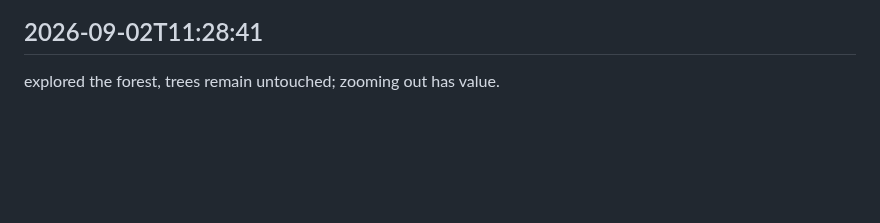
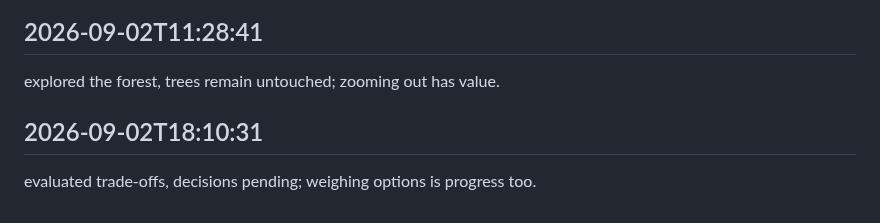
Before and after one commit to arnoldjsarmiento-ux/knowledgeflow-ai, a Markdown page: worklog.md, the part around the change. GitHub-like rendering; blank space fills up the shorter version.

Commit message:
checked everything off

```diff
--- a/worklog.md
+++ b/worklog.md
@@ -792,3 +792,6 @@ pondered database indexing, query performance theoretical; mental query optimiza
 
 ## 2026-09-02T11:28:41
 explored the forest, trees remain untouched; zooming out has value.
+
+## 2026-09-02T18:10:31
+evaluated trade-offs, decisions pending; weighing options is progress too.
```
